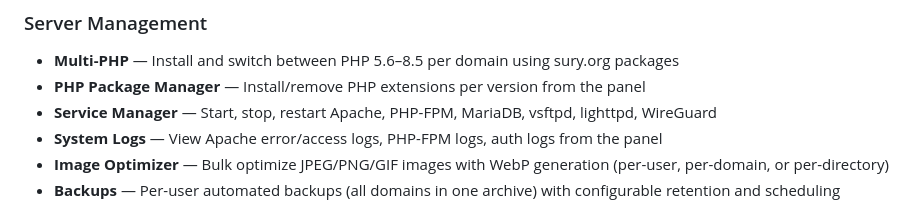
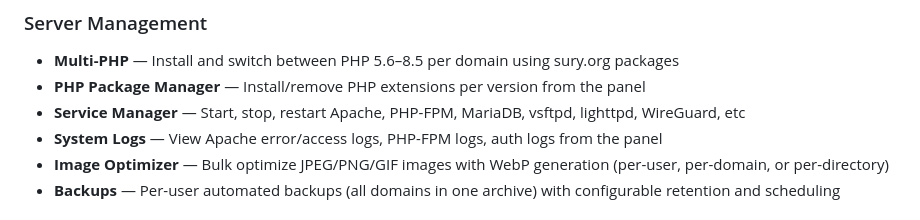
Before and after one commit to tuxxin/iNetPanel, a Markdown page: README.md, the part around the change. Drawn GitHub-style.

Commit message:
Enhance Service Manager description in README
Updated the Service Manager description to include 'etc'.

```diff
--- a/README.md
+++ b/README.md
@@ -48,7 +48,7 @@ Then open `http://<YOUR_SERVER_IP>/install.php` to complete setup.
 ### Server Management
 - **Multi-PHP** — Install and switch between PHP 5.6–8.5 per domain using sury.org packages
 - **PHP Package Manager** — Install/remove PHP extensions per version from the panel
-- **Service Manager** — Start, stop, restart Apache, PHP-FPM, MariaDB, vsftpd, lighttpd, WireGuard
+- **Service Manager** — Start, stop, restart Apache, PHP-FPM, MariaDB, vsftpd, lighttpd, WireGuard, etc
 - **System Logs** — View Apache error/access logs, PHP-FPM logs, auth logs from the panel
 - **Image Optimizer** — Bulk optimize JPEG/PNG/GIF images with WebP generation (per-user, per-domain, or per-directory)
 - **Backups** — Per-user automated backups (all domains in one archive) with configurable retention and scheduling
```
